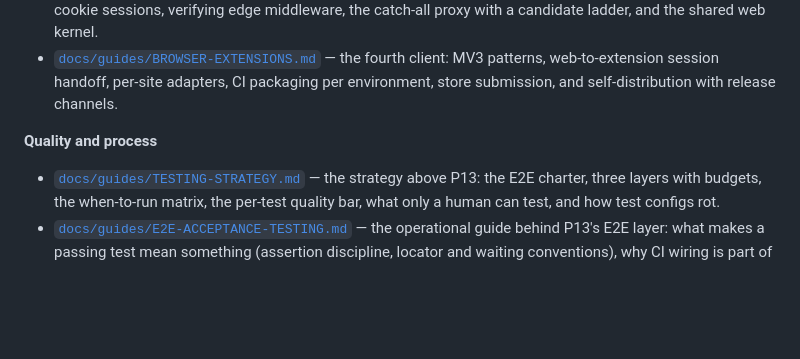
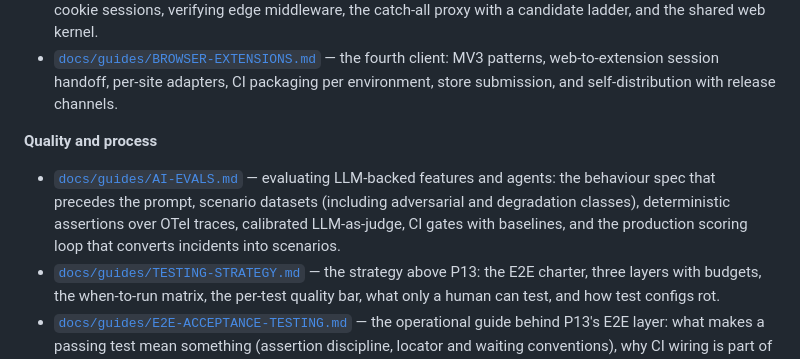
Before and after one commit to konradcinkusz/architecture-standards, a Markdown page: README.md, the part around the change. Rendered like a GitHub page; blank space fills up the shorter version.

```diff
--- a/README.md
+++ b/README.md
@@ -61,6 +61,11 @@ with the constitution, then pull in the guides the work touches.
 
 **Quality and process**
 
+- [`docs/guides/AI-EVALS.md`](docs/guides/AI-EVALS.md) — evaluating LLM-backed
+  features and agents: the behaviour spec that precedes the prompt, scenario datasets
+  (including adversarial and degradation classes), deterministic assertions over OTel
+  traces, calibrated LLM-as-judge, CI gates with baselines, and the production scoring
+  loop that converts incidents into scenarios.
 - [`docs/guides/TESTING-STRATEGY.md`](docs/guides/TESTING-STRATEGY.md) — the strategy
   above P13: the E2E charter, three layers with budgets, the when-to-run matrix,
   the per-test quality bar, what only a human can test, and how test configs rot.
```
Also changed, not shown: docs/guides/AI-EVALS.md (added, +255 -0 lines).
